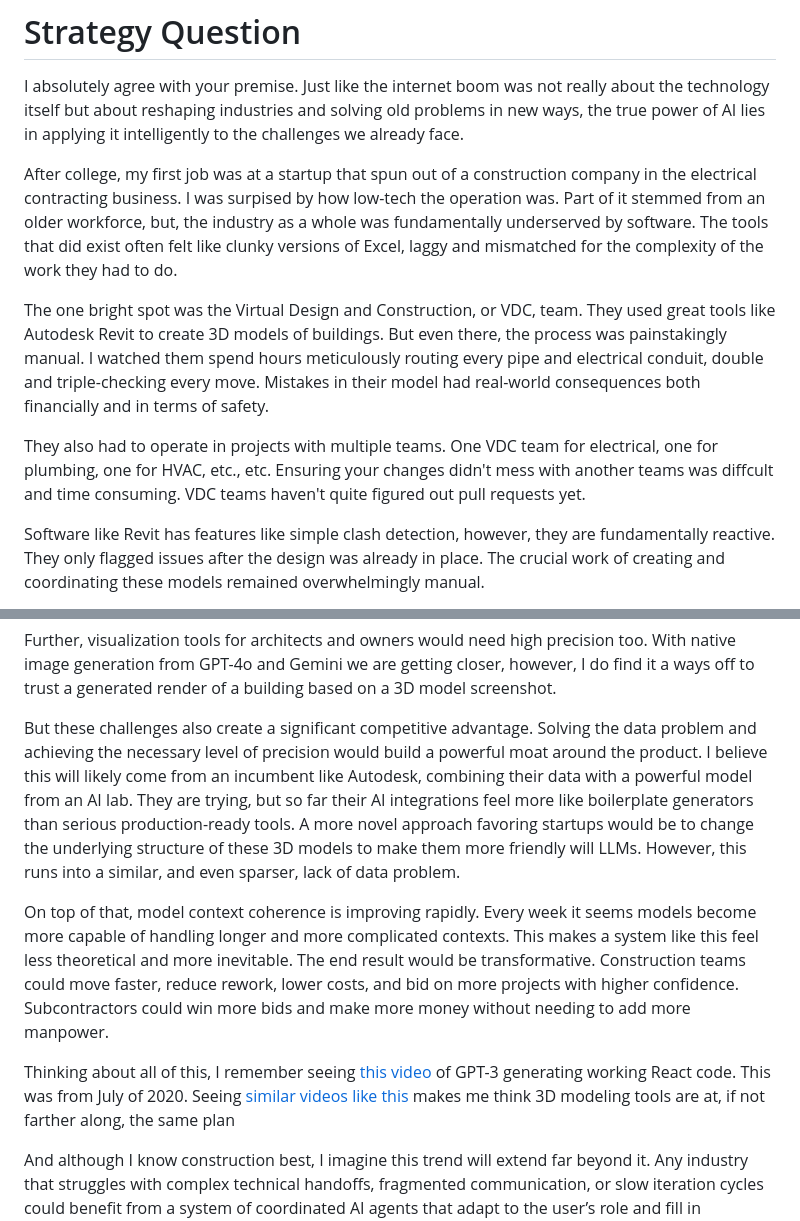
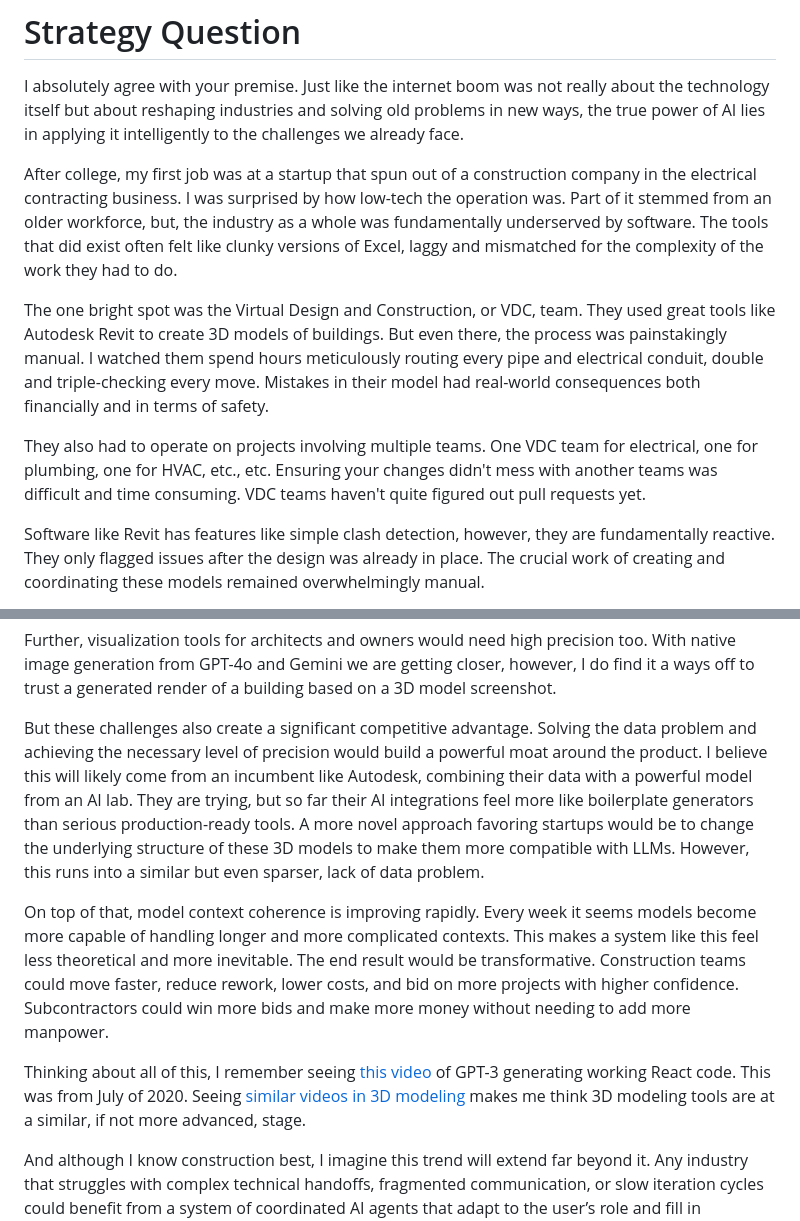
Before and after one commit to hesscbjr/mealmate, a Markdown page: strategyQuestion.md, 2 parts joined by grey strips. Rendered like a GitHub page.

Commit message:
Final submission

```diff
--- a/strategyQuestion.md
+++ b/strategyQuestion.md
@@ -2,11 +2,11 @@
 
 I absolutely agree with your premise. Just like the internet boom was not really about the technology itself but about reshaping industries and solving old problems in new ways, the true power of AI lies in applying it intelligently to the challenges we already face.
 
-After college, my first job was at a startup that spun out of a construction company in the electrical contracting business. I was surpised by how low-tech the operation was. Part of it stemmed from an older workforce, but, the industry as a whole was fundamentally underserved by software. The tools that did exist often felt like clunky versions of Excel, laggy and mismatched for the complexity of the work they had to do.
+After college, my first job was at a startup that spun out of a construction company in the electrical contracting business. I was surprised by how low-tech the operation was. Part of it stemmed from an older workforce, but, the industry as a whole was fundamentally underserved by software. The tools that did exist often felt like clunky versions of Excel, laggy and mismatched for the complexity of the work they had to do.
 
 The one bright spot was the Virtual Design and Construction, or VDC, team. They used great tools like Autodesk Revit to create 3D models of buildings. But even there, the process was painstakingly manual. I watched them spend hours meticulously routing every pipe and electrical conduit, double and triple-checking every move. Mistakes in their model had real-world consequences both financially and in terms of safety.
 
-They also had to operate in projects with multiple teams. One VDC team for electrical, one for plumbing, one for HVAC, etc., etc. Ensuring your changes didn't mess with another teams was diffcult and time consuming. VDC teams haven't quite figured out pull requests yet.
+They also had to operate on projects involving multiple teams. One VDC team for electrical, one for plumbing, one for HVAC, etc., etc. Ensuring your changes didn't mess with another teams was difficult and time consuming. VDC teams haven't quite figured out pull requests yet.
 
 Software like Revit has features like simple clash detection, however, they are fundamentally reactive. They only flagged issues after the design was already in place. The crucial work of creating and coordinating these models remained overwhelmingly manual.
 
@@ -36,10 +36,10 @@ Another limitation is context coherence. These 3D models are massive. Files can
 
 Further, visualization tools for architects and owners would need high precision too. With native image generation from GPT-4o and Gemini we are getting closer, however, I do find it a ways off to trust a generated render of a building based on a 3D model screenshot.
 
-But these challenges also create a significant competitive advantage. Solving the data problem and achieving the necessary level of precision would build a powerful moat around the product. I believe this will likely come from an incumbent like Autodesk, combining their data with a powerful model from an AI lab. They are trying, but so far their AI integrations feel more like boilerplate generators than serious production-ready tools. A more novel approach favoring startups would be to change the underlying structure of these 3D models to make them more friendly will LLMs. However, this runs into a similar, and even sparser, lack of data problem.
+But these challenges also create a significant competitive advantage. Solving the data problem and achieving the necessary level of precision would build a powerful moat around the product. I believe this will likely come from an incumbent like Autodesk, combining their data with a powerful model from an AI lab. They are trying, but so far their AI integrations feel more like boilerplate generators than serious production-ready tools. A more novel approach favoring startups would be to change the underlying structure of these 3D models to make them more compatible with LLMs. However, this runs into a similar but even sparser, lack of data problem.
 
 On top of that, model context coherence is improving rapidly. Every week it seems models become more capable of handling longer and more complicated contexts. This makes a system like this feel less theoretical and more inevitable. The end result would be transformative. Construction teams could move faster, reduce rework, lower costs, and bid on more projects with higher confidence. Subcontractors could win more bids and make more money without needing to add more manpower.
 
-Thinking about all of this, I remember seeing [this video](https://x.com/sharifshameem/status/1284095222939451393) of GPT-3 generating working React code. This was from July of 2020. Seeing [similar videos like this](https://x.com/aaditsh/status/1912439645423522233) makes me think 3D modeling tools are at, if not farther along, the same plan
+Thinking about all of this, I remember seeing [this video](https://x.com/sharifshameem/status/1284095222939451393) of GPT-3 generating working React code. This was from July of 2020. Seeing [similar videos in 3D modeling](https://x.com/aaditsh/status/1912439645423522233) makes me think 3D modeling tools are at a similar, if not more advanced, stage.
 
 And although I know construction best, I imagine this trend will extend far beyond it. Any industry that struggles with complex technical handoffs, fragmented communication, or slow iteration cycles could benefit from a system of coordinated AI agents that adapt to the user’s role and fill in translation gaps between teams with different areas of expertise.
```
Also changed, not shown: other parts of strategyQuestion.md (+1 -1 lines).
